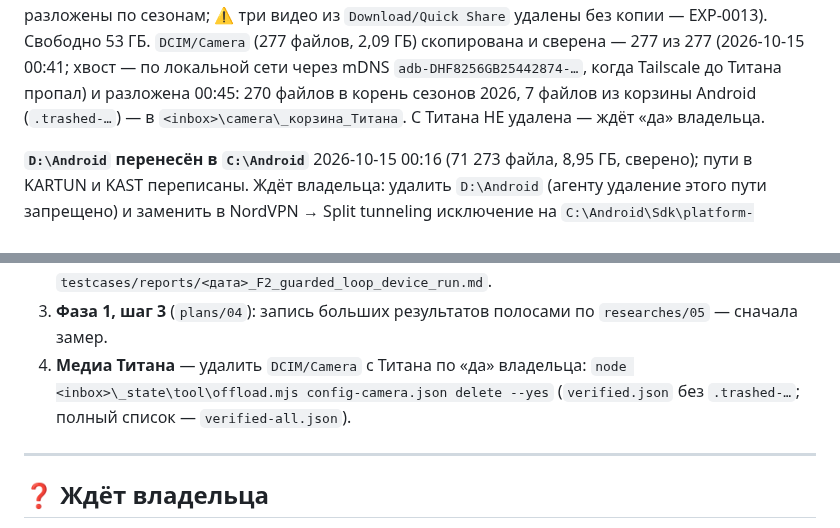
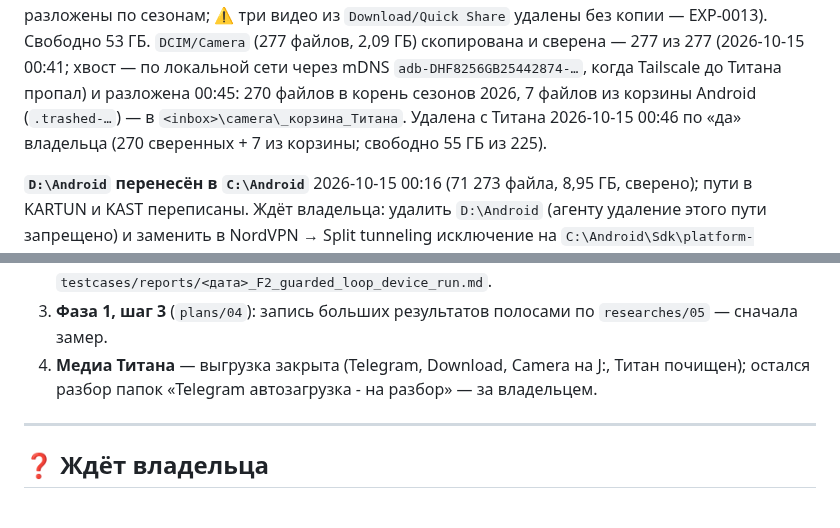
Before and after one commit to MikalaiKryvusha/KARTUN, a Markdown page: STATUS.md, 2 parts joined by grey strips. Drawn GitHub-style.

Commit message:
docs(STATUS): DCIM/Camera deleted from the Titan on the owner's «да» (270 verified + 7 trash files; 55 GB free of 225)
Co-Authored-By: Claude Opus 5.5 (1M context) <noreply@anthropic.com>

```diff
--- a/STATUS.md
+++ b/STATUS.md
@@ -51,7 +51,7 @@
 кадров скопированы и разложены по сезонам; ⚠ три видео из `Download/Quick Share` удалены без копии — EXP-0013). Свободно 53 ГБ.
 `DCIM/Camera` (277 файлов, 2,09 ГБ) скопирована и сверена — 277 из 277 (2026-10-15 00:41; хвост — по локальной сети через
 mDNS `adb-DHF8256GB25442874-…`, когда Tailscale до Титана пропал) и разложена 00:45: 270 файлов в корень сезонов 2026, 7 файлов
-из корзины Android (`.trashed-…`) — в `<inbox>\camera\_корзина_Титана`. С Титана НЕ удалена — ждёт «да» владельца.
+из корзины Android (`.trashed-…`) — в `<inbox>\camera\_корзина_Титана`. Удалена с Титана 2026-10-15 00:46 по «да» владельца (270 сверенных + 7 из корзины; свободно 55 ГБ из 225).
 
 **`D:\Android` перенесён в `C:\Android`** 2026-10-15 00:16 (71 273 файла, 8,95 ГБ, сверено); пути в KARTUN и KAST переписаны.
 Ждёт владельца: удалить `D:\Android` (агенту удаление этого пути запрещено) и заменить в NordVPN → Split tunneling исключение
@@ -73,8 +73,7 @@ mDNS `adb-DHF8256GB25442874-…`, когда Tailscale до Титана про
    `adb push` перед пробой и удалять после (R1). Набор `testcases/TC_F2_guarded_loop_device_backlog.md` по порядку →
    `testcases/reports/<дата>_F2_guarded_loop_device_run.md`.
 3. **Фаза 1, шаг 3** (`plans/04`): запись больших результатов полосами по `researches/05` — сначала замер.
-4. **Медиа Титана** — удалить `DCIM/Camera` с Титана по «да» владельца: `node <inbox>\_state\tool\offload.mjs config-camera.json
-   delete --yes` (`verified.json` без `.trashed-…`; полный список — `verified-all.json`).
+4. **Медиа Титана** — выгрузка закрыта (Telegram, Download, Camera на J:, Титан почищен); остался разбор папок «Telegram автозагрузка - на разбор» — за владельцем.
 
 ---
 
```
